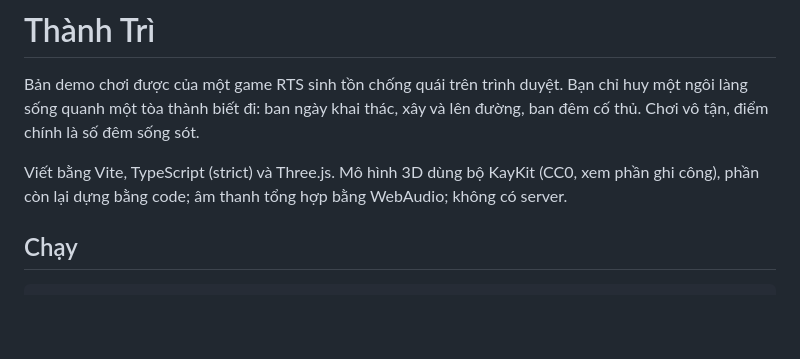
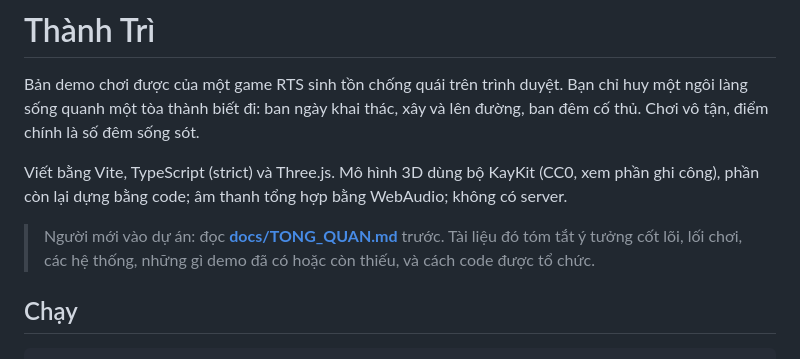
Before and after one commit to hieudeptrai196/thanhtriver2, a Markdown page: README.md, the part around the change. GitHub-like rendering; blank space fills up the shorter version.

Commit message:
docs: game overview for the team (TONG_QUAN.md)
Co-Authored-By: Claude Opus 5.5 <noreply@anthropic.com>

```diff
--- a/README.md
+++ b/README.md
@@ -5,6 +5,9 @@ tòa thành biết đi: ban ngày khai thác, xây và lên đường, ban đêm
 
 Viết bằng Vite, TypeScript (strict) và Three.js. Mô hình 3D dùng bộ KayKit (CC0, xem phần ghi công), phần còn lại
 dựng bằng code; âm thanh tổng hợp bằng WebAudio; không có server.
+
+> Người mới vào dự án: đọc **[docs/TONG_QUAN.md](docs/TONG_QUAN.md)** trước. Tài liệu đó tóm tắt ý tưởng cốt lõi, lối chơi, các
+> hệ thống, những gì demo đã có hoặc còn thiếu, và cách code được tổ chức.
 
 ## Chạy
 
```
Also changed, not shown: docs/TONG_QUAN.md (added, +258 -0 lines).
